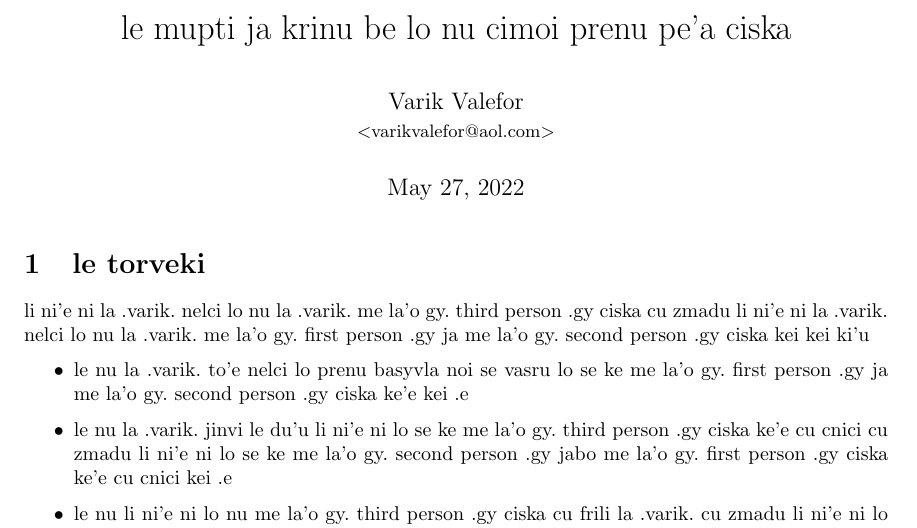
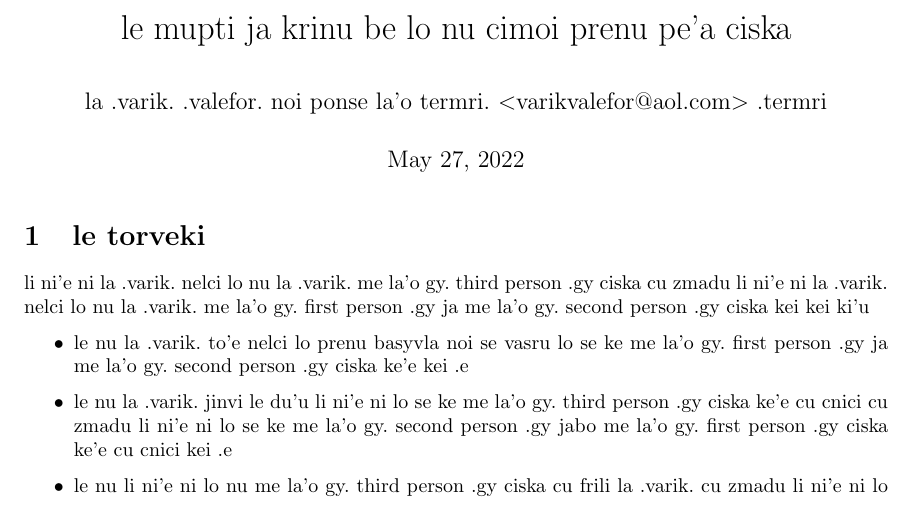
Before and after one commit to varikvalefor/varikvalefor, a LaTeX document (faq/thirdperson-jbo.tex): part of page 1 of 2, cut so that both start at the same text. Compiled offline with pdfLaTeX.

Commit message:
fanva le cmene be le ciska

```diff
--- a/faq/thirdperson-jbo.tex
+++ b/faq/thirdperson-jbo.tex
@@ -5,7 +5,7 @@
 \newtheorem{thm}{Theorem}
 \newtheorem{axiom}{Axiom}
 \title{le mupti ja krinu be lo nu cimoi prenu pe'a ciska}
-\author{Varik Valefor\\{\small $<$varikvalefor@aol.com$>$}}
+\author{la .varik.\ .valefor.\ noi ponse la'o termri.\ $<$varikvalefor@aol.com$>$ .termri}
 \begin{document}
 \maketitle
 
```
